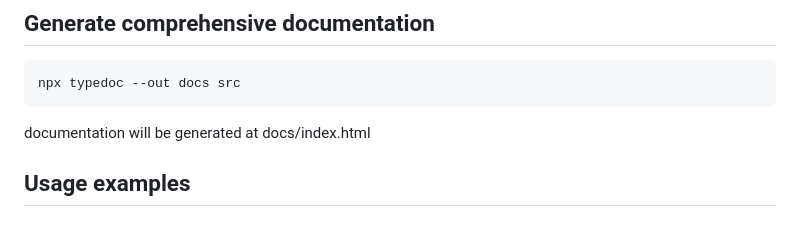
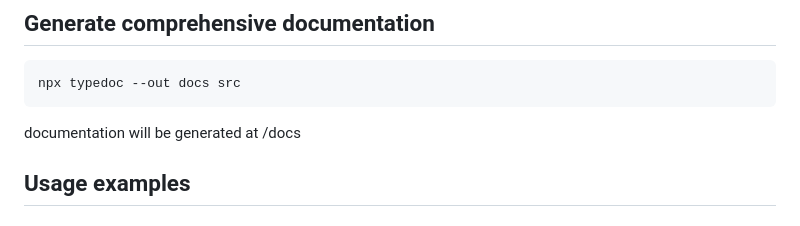
Before and after one commit to smartvaults/smartvaults-js-client, a Markdown page: README.md, the part around the change. Rendered like a GitHub page.

Commit message:
test workflow

````diff
--- a/README.md
+++ b/README.md
@@ -16,7 +16,7 @@ npx tsc
 npx typedoc --out docs src
 ```
 
-documentation will be generated at docs/index.html
+documentation will be generated at /docs
 
 ## Usage examples
 
````
